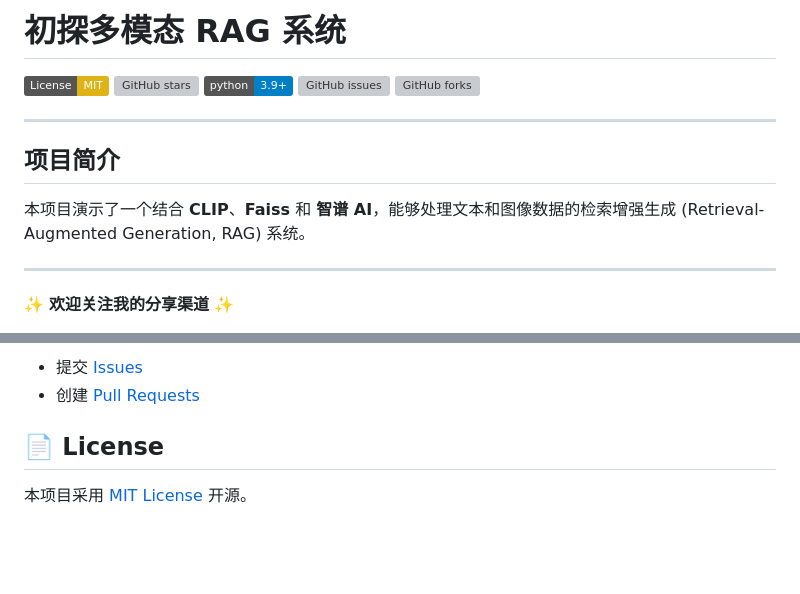
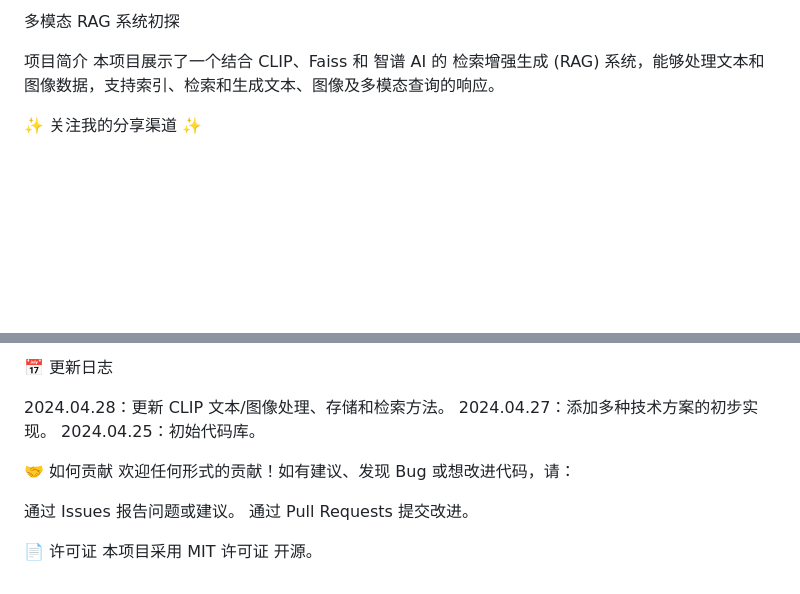
Before and after one commit to liushuai35/MultimodalRAG, a Markdown page: README.md, 2 parts joined by grey strips. Rendered like a GitHub page; badges without logos; blank space fills up the shorter version; grey boxes are pictures that could not be loaded.

```diff
--- a/README.md
+++ b/README.md
@@ -1,19 +1,8 @@
-# 初探多模态 RAG 系统
-
-[![License: MIT](https://img.shields.io/badge/License-MIT-yellow.svg)](https://opensource.org/licenses/MIT)
-[![GitHub stars](https://img.shields.io/github/stars/singularguy/MultimodalRAG?style=social)](https://github.com/singularguy/MultimodalRAG/stargazers)
-[![Python Version](https://img.shields.io/badge/python-3.9+-blue.svg)](https://www.python.org/downloads/)
-[![GitHub issues](https://img.shields.io/github/issues/singularguy/MultimodalRAG)](https://github.com/singularguy/MultimodalRAG/issues)
-[![GitHub forks](https://img.shields.io/github/forks/singularguy/MultimodalRAG)](https://github.com/singularguy/MultimodalRAG/network)
-
----
-
-## 项目简介
-
-本项目演示了一个结合 **CLIP**、**Faiss** 和 **智谱 AI**，能够处理文本和图像数据的检索增强生成 (Retrieval-Augmented Generation, RAG) 系统。
+多模态 RAG 系统初探
 
 
----
+项目简介
+本项目展示了一个结合 CLIP、Faiss 和 智谱 AI 的 检索增强生成 (RAG) 系统，能够处理文本和图像数据，支持索引、检索和生成文本、图像及多模态查询的响应。
 
-✨ **欢迎关注我的分享渠道** ✨
+✨ 关注我的分享渠道 ✨
 
@@ -172,9 +117,15 @@
 
-*   提交 [Issues](https://github.com/singularguy/MultimodalRAG/issues)
-*   创建 [Pull Requests](https://github.com/singularguy/MultimodalRAG/pulls)
+📅 更新日志
 
-<!-- 如果您希望更详细地说明贡献流程，可以创建一个 CONTRIBUTING.md 文件 -->
+2024.04.28：更新 CLIP 文本/图像处理、存储和检索方法。
+2024.04.27：添加多种技术方案的初步实现。
+2024.04.25：初始代码库。
 
-## 📄 License
+🤝 如何贡献
+欢迎任何形式的贡献！如有建议、发现 Bug 或想改进代码，请：
 
-本项目采用 [MIT License](LICENSE) 开源。
+通过 Issues 报告问题或建议。
+通过 Pull Requests 提交改进。
+
+📄 许可证
+本项目采用 MIT 许可证 开源。
```
Also changed, not shown: other parts of README.md (+73 -117 lines).
